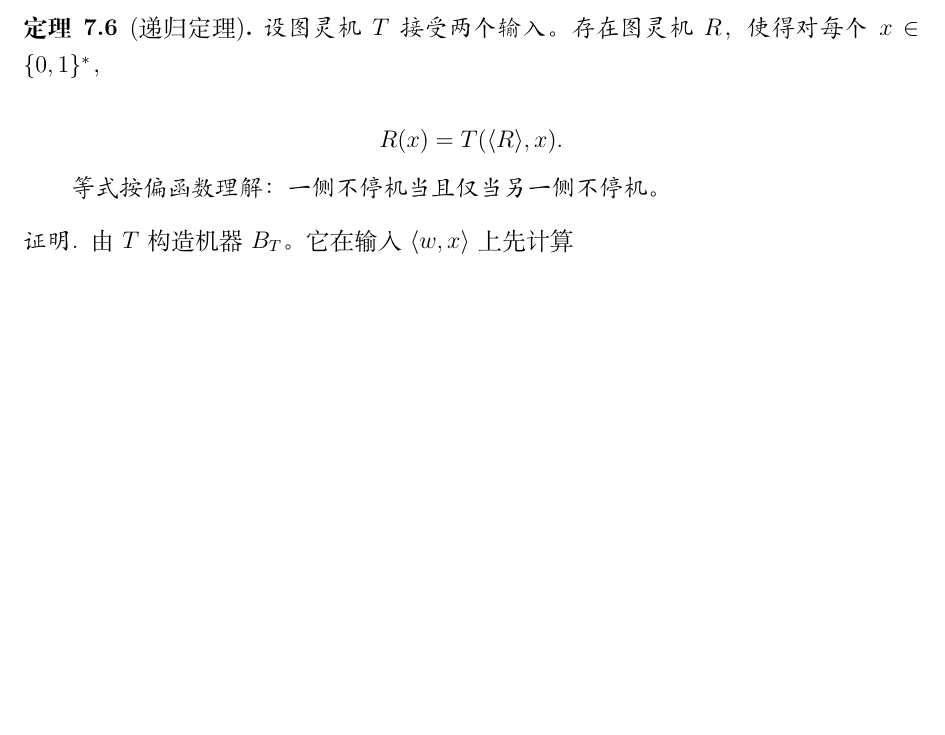
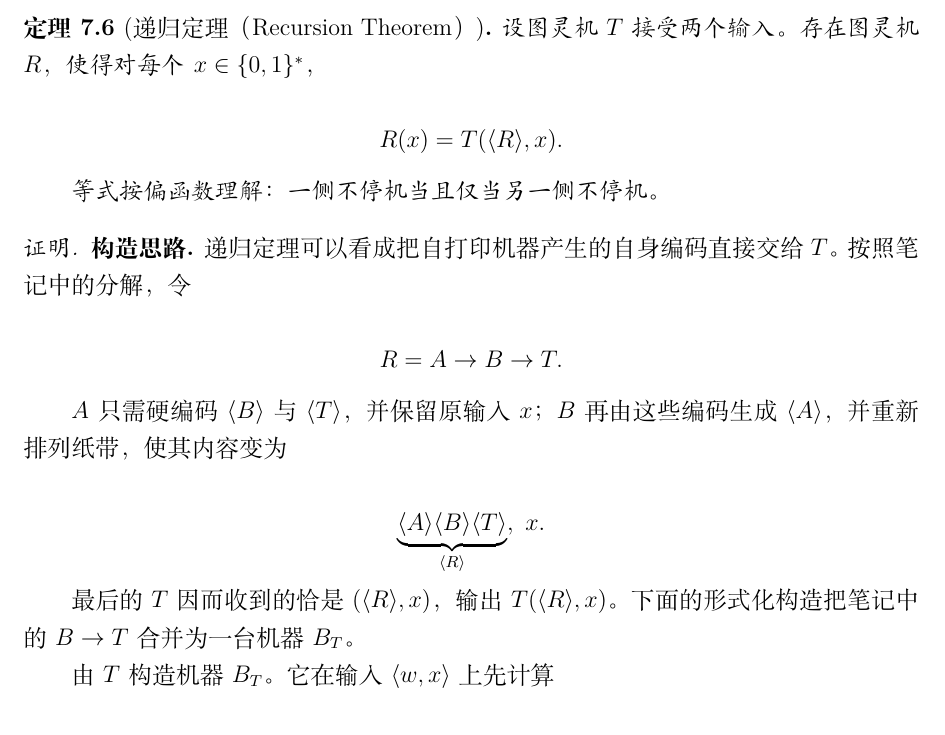
Before and after one commit to biscuitbc/Introduction-To-Theoretical-Computer-Science, a LaTeX thesis (main.tex, which reads chapters/chapter07.tex): part of page 41 of 58, cut so that both start at the same text, the shorter picture padded with empty space. Compiled offline with XeLaTeX.

Commit message:
final review

```diff
--- a/chapters/chapter07.tex
+++ b/chapters/chapter07.tex
@@ -404,7 +404,7 @@ $U(\langle m,x\rangle)$ 简写为 $U(m,x)$。
 
 同一个技巧允许程序在运行时取得自己的编码。
 
-\begin{theorem}[递归定理]
+\begin{theorem}[递归定理（Recursion Theorem）]
   \label{thm:recursion-theorem}
   设图灵机 $T$ 接受两个输入。存在图灵机 $R$，使得对每个
   $x\in\bitsstar$，
@@ -417,6 +417,27 @@ $U(\langle m,x\rangle)$ 简写为 $U(m,x)$。
 \end{theorem}
 
 \begin{proof}
+  \textbf{构造思路.}
+  递归定理可以看成把自打印机器产生的自身编码直接交给 $T$。按照笔记中的
+  分解，令
+
+  \[
+    R=A\to B\to T.
+  \]
+
+  $A$ 只需硬编码 $\langle B\rangle$ 与 $\langle T\rangle$，并保留原输入
+  $x$；$B$ 再由这些编码生成 $\langle A\rangle$，并重新排列纸带，使其内容
+  变为
+
+  \[
+    \underbrace{\langle A\rangle\langle B\rangle
+      \langle T\rangle}_{\langle R\rangle},\ x.
+  \]
+
+  最后的 $T$ 因而收到的恰是 $(\langle R\rangle,x)$，输出
+  $T(\langle R\rangle,x)$。下面的形式化构造把笔记中的 $B\to T$ 合并为
+  一台机器 $B_T$。
+
   由 $T$ 构造机器 $B_T$。它在输入 $\langle w,x\rangle$ 上先计算
 
   \[
```
Also changed, not shown: lecture-notes.pdf.
